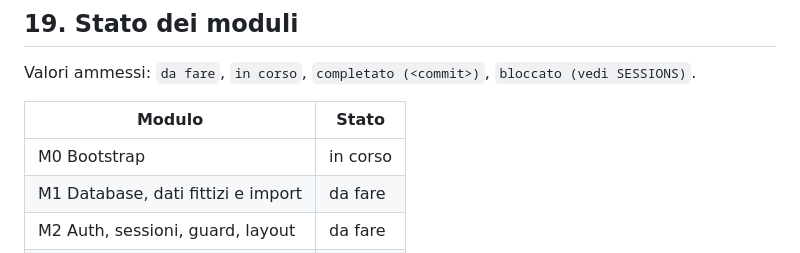
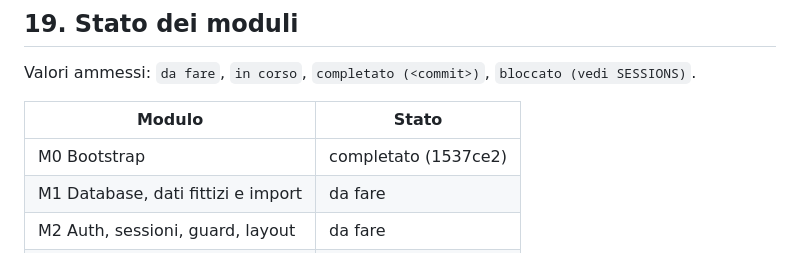
Before and after one commit to SamirAbdeslam/gestionale-baywatchers-42Firenze, a Markdown page: docs/v2/PLAN.md, the part around the change. GitHub-like rendering.

```diff
--- a/docs/v2/PLAN.md
+++ b/docs/v2/PLAN.md
@@ -973,7 +973,7 @@ Valori ammessi: `da fare`, `in corso`, `completato (<commit>)`, `bloccato (vedi
 
 | Modulo | Stato |
 |---|---|
-| M0 Bootstrap | in corso |
+| M0 Bootstrap | completato (1537ce2) |
 | M1 Database, dati fittizi e import | da fare |
 | M2 Auth, sessioni, guard, layout | da fare |
 | M3 Impostazioni e settimane | da fare |
```
Also changed, not shown: docs/v2/SESSIONS.md (+28 -0 lines).
